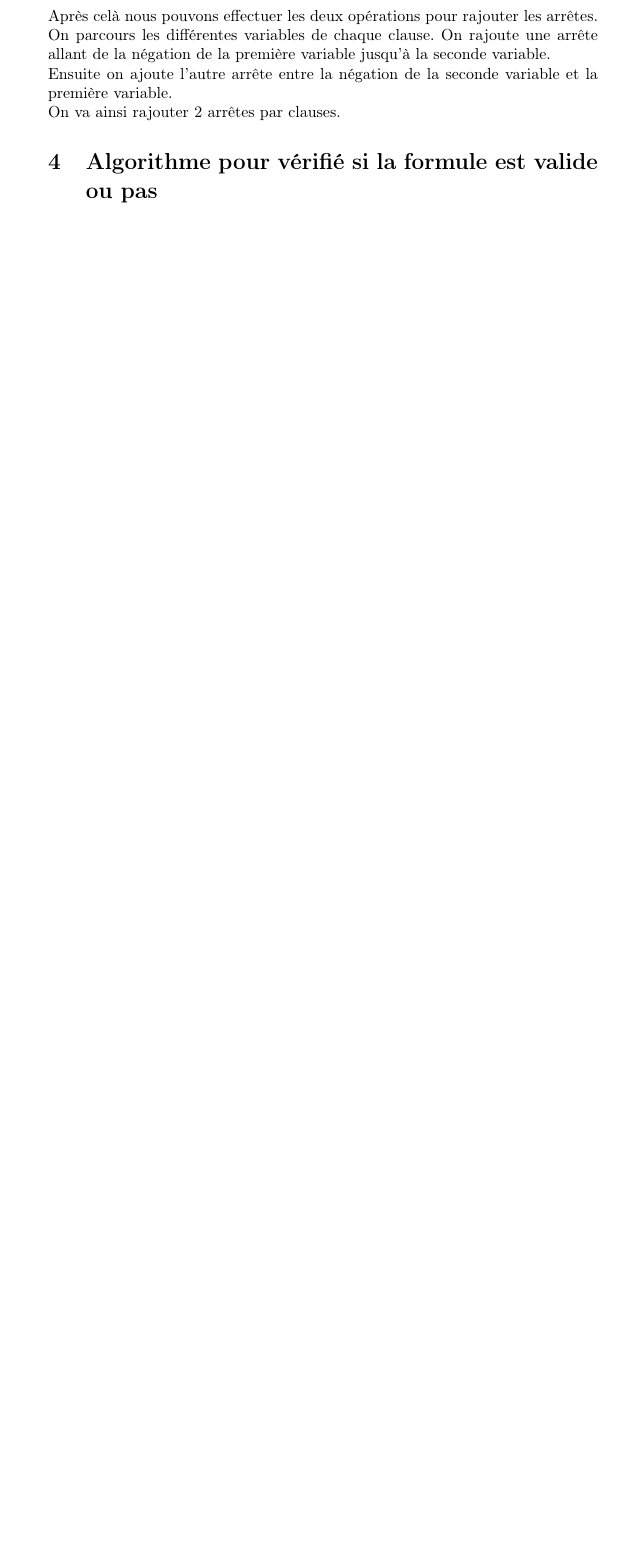
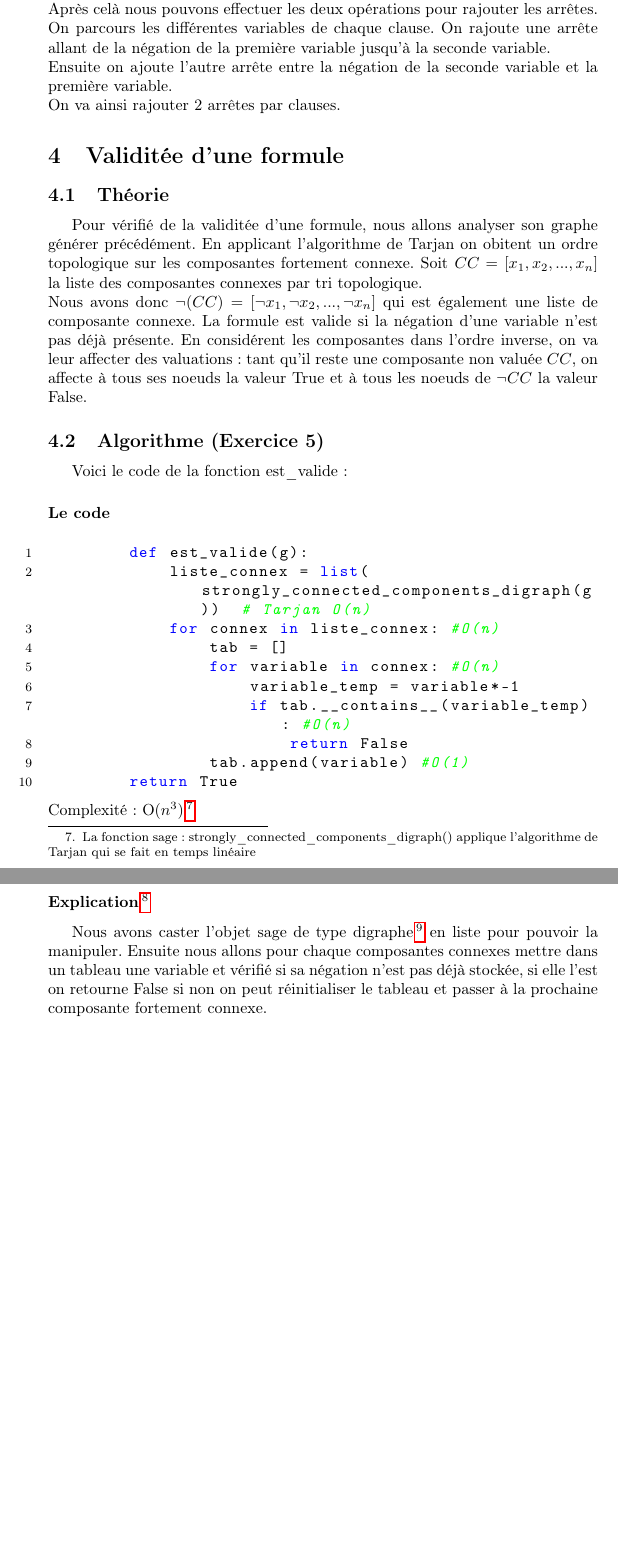
Before and after one commit to ZePandaSan/Projet-graphes-2-sat-, a LaTeX document (SaidaneAuthier.tex): part of page 8 of 8 before the commit and two parts of pages 8 and 9 of 9 after it, the two joined at a grey line, cut so that both start at the same text, the shorter picture padded with empty space. Compiled offline with pdfLaTeX.

Commit message:
Add files via upload

```diff
--- a/SaidaneAuthier.tex
+++ b/SaidaneAuthier.tex
@@ -8,6 +8,7 @@
 \usepackage{hyperref}
 \usepackage[francais]{babel}
 \usepackage{listings}
+\usepackage{xcolor}
 
 
 \title{Rapport sur TP noté (résolution de 2-SAT)}
@@ -212,6 +222,28 @@
     On parcours les différentes variables de chaque clause. On rajoute une arrête allant de la négation de la première variable jusqu'à la seconde variable. \\
     Ensuite on ajoute l'autre arrête entre la négation de la seconde variable et la première variable. \\
     On va ainsi rajouter 2 arrêtes par clauses.
-    \section{Algorithme pour vérifié si la formule est valide ou pas}
-
+    \section{Validitée d'une formule}
+    \subsection{Théorie}
+    Pour vérifié de la validitée d'une formule, nous allons analyser son graphe générer précédément. En applicant l'algorithme de Tarjan on obitent un ordre topologique sur les composantes fortement connexe. Soit $CC=[x_1,x_2,...,x_n]$ la liste des composantes connexes par tri topologique. \\
+    Nous avons donc $\neg{(CC)}=[\neg x_1,\neg x_2,...,\neg x_n]$ qui est également une liste de composante connexe. La formule est valide si la négation d'une variable n'est pas déjà présente. En considérent les composantes dans l’ordre inverse, on va
+    leur affecter des valuations : tant qu’il reste une composante non valuée $CC$, on affecte à tous ses noeuds la valeur True et à tous les noeuds de $\neg CC$ la valeur False.
+    \subsection{Algorithme (Exercice 5)}
+    Voici le code de la fonction est\_valide :
+    \subsubsection*{Le code}
+    \begin{lstlisting}
+        def est_valide(g):
+            liste_connex = list(strongly_connected_components_digraph(g))  # Tarjan O(n)
+            for connex in liste_connex: #O(n)
+                tab = []
+                for variable in connex: #O(n)
+                    variable_temp = variable*-1
+                    if tab.__contains__(variable_temp): #O(n)
+                        return False
+                tab.append(variable) #O(1)
+        return True
+    \end{lstlisting}
+    Complexité : O($n^3$)\footnote{La fonction sage : strongly\_connected\_components\_digraph() applique l'algorithme de Tarjan qui se fait en temps linéaire }
+    \newpage
+    \subsubsection*{Explication\footnote{Nous avons pas réussie à implémenter l'affectation}}
+    Nous avons caster l'objet sage de type digraphe\footnote{Composantes fortements connexes} en liste pour pouvoir la manipuler. Ensuite nous allons pour chaque composantes connexes mettre dans un tableau une variable et vérifié si sa négation n'est pas déjà stockée, si elle l'est on retourne False si non on peut réinitialiser le tableau et passer à la prochaine composante fortement connexe.
 \end{document}
```
Also changed, not shown: SaidaneAuthier.tex (11 more changed lines).
